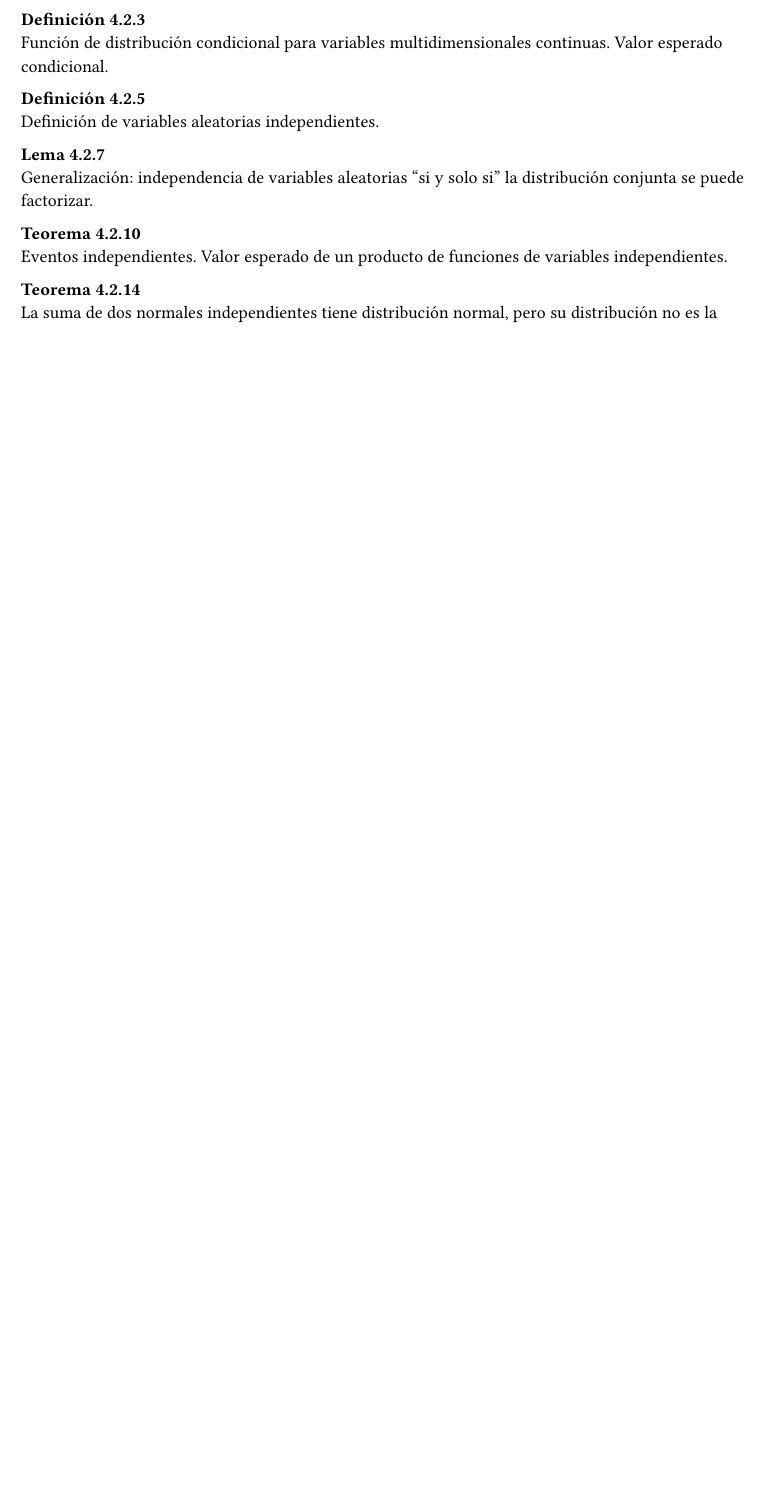
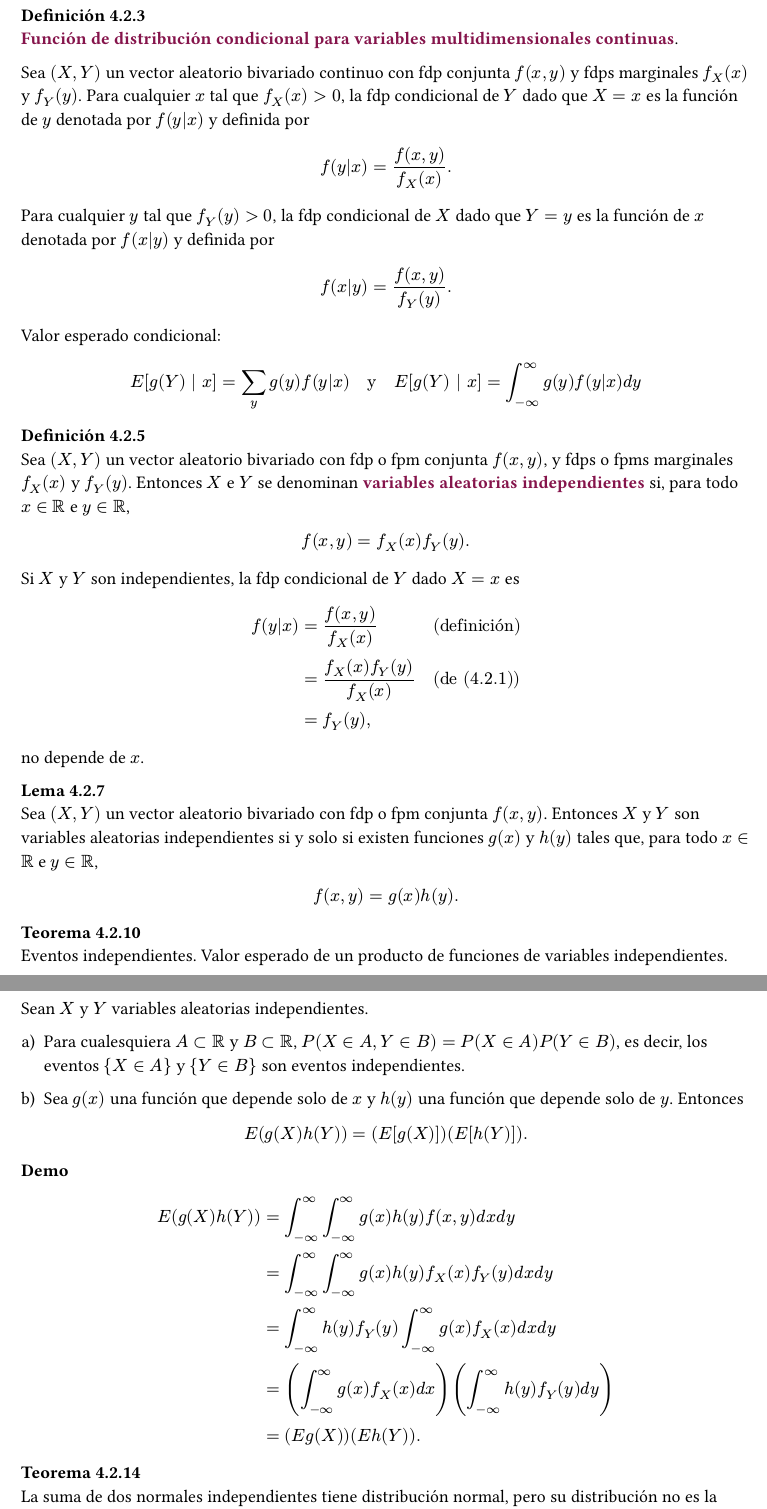
Before and after one commit to Mercedesllp/UBA-estadistica-2C2026, a Typst document (Teoricas/clase_6.typ): part of the page before the commit and two parts of pages 3 and 4 of 4 after it, the two joined at a grey line, cut so that both start at the same text, the shorter picture padded with empty space. Compiled offline with Typst 0.15.

Commit message:
Todas las clases hasta ahora

```diff
--- a/Teoricas/clase_6.typ
+++ b/Teoricas/clase_6.typ
@@ -9,8 +10,17 @@ Desigualdad de Chebychev.
+$ P(g(X) >= r) <= frac(E[g(X)], r) $
+
+*Demo:*\
+
+$ E[g(X)] &= integral_(-infinity)^(infinity) g(X f_X (x)) d x\
+         &>= integral_(\{x : g(x) >= r\}) g(x) f_X (x) d x &quad &(g "es no negativa") \
+         &>= r integral_(\{x : g(x) >= r\}) f_X (x) d x \
+         &= r P(g(X) >= r). &quad &("definición") $
+
+Reacomodando ahora da la inecuación deseada.
 
 == Distribuciones conjuntas
 
 *Definición 4.1.1*\
-Vector aleatorio n-dimensional.
+Un #kw[vector aleatorio n-dimensional] es una función de un espacio muestral $S$ en $bb(R)^2$, un espacio Euclidiano n-dimensional.
 
 *Definición 4.1.3*\
-Función de probabilidad puntual conjunta.
@@ -18,6 +40,12 @@ Valor esperado de una función de dos variables aleatorias discretas.
+- $E[a g_1(x,y) + b g_2(x,y) + c] = a E[g_1(x,y)] + b E[g_2(x,y)] + c$
+
+- $f(x,y) >= 0$ para todo $x,y$
+
+- $sum_((x,y) in bb(R)^2) f(x,y) = 1$
 
 *Teorema 4.1.6*\
-Función de probabilidad puntual marginal.
+Sea $(X,Y)$ un vector aleatorio bivariado discreto con fpp conjunta $f_(X,Y) (x,y)$. Entonces, la #kw[función de probabilidad puntual marginal/ fpp marginal] de $X$ e $Y$, $f_X (x) = P (X = x)$ y $f_Y (y) = P (Y = y)$, son dadas por,
+
+$ f_X (x) = sum_(y in cal(R)) f_(X,Y) (x, y) "  y  " f_Y (y) = sum_(x in cal(R)) f_(X,Y) (x, y). $
 
 *Definición 4.1.10*\
-Función de densidad de probabilidad conjunta para un vector bidimensional continuo.
@@ -28,2 +62 @@ Valor esperado de una función de dos variables continuas.
 *Ecuación 4.1.2*\
-Funciones de densidad de probabilidad marginales para variables continuas.
@@ -31,3 +68,4 @@ Funciones de densidad de probabilidad marginales para variables continuas.
 *Ecuación 4.1.3*\
 Función de distribución acumulada conjunta para variables continuas.
 
+$ F(x, y) = P(X <= x, Y <= y) $
@@ -34 +77,17 @@ Función de distribución acumulada conjunta para variables continuas.
 *Definición 4.2.1*\
+#kw[Función de distribución condicional para variables multidimensionales discretas]. Sea $(X,Y)$ un vector aleatorio bivariado discrto con una fdp conjunta $f(x,y)$ y fdps marginales $f_X (x)$ y $f_Y(y)$.
+
+Para cualquier $x$ tal que $P(X = x) = f_X (x) > 0$, la fdp condicional de $Y$ dado que $X = x$ es la función de $y$ denotada por $f(y|x)$ definida por
+
+$ f(y|x) = P(Y = y | X = x) = frac(f(x, y), f_X (x)). $
+
+
+Para cualquier $y$ tal que $P(Y = y) = f_Y (y) > 0$, la fdp condicional de $X$ dado que $Y = y$ es la función de $x$ denotada por $f(x|y)$ definida por
+
+$ f(x|y) = P(X = x | Y = y) = frac(f(x, y), f_Y (y)). $
+
+Son distribuciones de probabilidad:
+
+- $f(y|x) >= 0$
+
+- $sum_y f(y|x) = frac(sum_y f(x, y), f_X (x)) = frac(f_X (x), f_X (x)) = 1.$
@@ -36,16 +94,55 @@ Función de distribución condicional para variables multidimensionales discreta
 
 *Definición 4.2.3*\
-Función de distribución condicional para variables multidimensionales continuas.
-Valor esperado condicional.
+#kw[Función de distribución condicional para variables multidimensionales continuas].
+
+Sea $(X, Y)$ un vector aleatorio bivariado continuo con fdp conjunta $f(x, y)$ y fdps marginales $f_X (x)$ y $f_Y (y)$. Para cualquier $x$ tal que $f_X (x) > 0$, la fdp condicional de $Y$ dado que $X = x$ es la función de $y$ denotada por $f(y|x)$ y definida por
+
+$ f(y|x) = frac(f(x, y), f_X (x)). $
+
+Para cualquier $y$ tal que $f_Y (y) > 0$, la fdp condicional de $X$ dado que $Y = y$ es la función de $x$ denotada por $f(x|y)$ y definida por
+
+$ f(x|y) = frac(f(x, y), f_Y (y)). $
+
+Valor esperado condicional:
+
+$ E[g(Y) | x] = sum_y g(y) f(y|x) "  y  " E[g(Y) | x] = integral_(-infinity)^(infinity) g(y) f(y|x) d y $
 
 *Definición 4.2.5*\
-Definición de variables aleatorias independientes.
+Sea $(X, Y)$ un vector aleatorio bivariado con fdp o fpm conjunta $f(x, y)$, y fdps o fpms marginales $f_X (x)$ y $f_Y (y)$. Entonces $X$ e $Y$ se denominan #kw[variables aleatorias independientes] si, para todo $x in bb(R)$ e $y in bb(R)$,
+
+$ f(x, y) = f_X (x) f_Y (y). $ <eq-4-2-1>
+
+Si $X$ y $Y$ son independientes, la fdp condicional de $Y$ dado $X = x$ es
+
+$ f(y|x) &= frac(f(x, y), f_X (x)) &quad &("definición") \
+         &= frac(f_X (x) f_Y (y), f_X (x)) &quad &("de (4.2.1)") \
+         &= f_Y (y), $
+
+no depende de $x$.
 
 *Lema 4.2.7*\
-Generalización: independencia de variables aleatorias "si y solo si" la distribución conjunta se puede factorizar.
+Sea $(X, Y)$ un vector aleatorio bivariado con fdp o fpm conjunta $f(x, y)$. Entonces $X$ y $Y$ son variables aleatorias independientes si y solo si existen funciones $g(x)$ y $h(y)$ tales que, para todo $x in bb(R)$ e $y in bb(R)$,
+
+$ f(x, y) = g(x) h(y). $
 
 *Teorema 4.2.10*\
 Eventos independientes. Valor esperado de un producto de funciones de variables independientes.
 
+Sean $X$ y $Y$ variables aleatorias independientes.
+
++ Para cualesquiera $A subset bb(R)$ y $B subset bb(R)$, $P(X in A, Y in B) = P(X in A) P(Y in B)$, es decir, los eventos $\{X in A\}$ y $\{Y in B\}$ son eventos independientes.
+
++ Sea $g(x)$ una función que depende solo de $x$ y $h(y)$ una función que depende solo de $y$. Entonces
+
+$ E(g(X) h(Y)) = (E[g(X)]) (E[h(Y)]). $
+
+*Demo*\
+
+$ E(g(X) h(Y)) &= integral_(-infinity)^(infinity) integral_(-infinity)^(infinity) g(x) h(y) f(x, y) d x d y \
+               &= integral_(-infinity)^(infinity) integral_(-infinity)^(infinity) g(x) h(y) f_X (x) f_Y (y) d x d y \
+               &= integral_(-infinity)^(infinity) h(y) f_Y (y) integral_(-infinity)^(infinity) g(x) f_X (x) d x d y \
+               &= (integral_(-infinity)^(infinity) g(x) f_X (x) d x) (integral_(-infinity)^(infinity) h(y) f_Y (y) d y) \
+               &= (E g(X)) (E h(Y)). $
+
 *Teorema 4.2.14*\
 La suma de dos normales independientes tiene distribución normal, pero su distribución no es la suma de las distribuciones.
```
Also changed, not shown: Teoricas/defs.typ (+1 -1 lines), Teoricas/clases.pdf (added), Teoricas/clase_6.typ (37 more changed lines).
